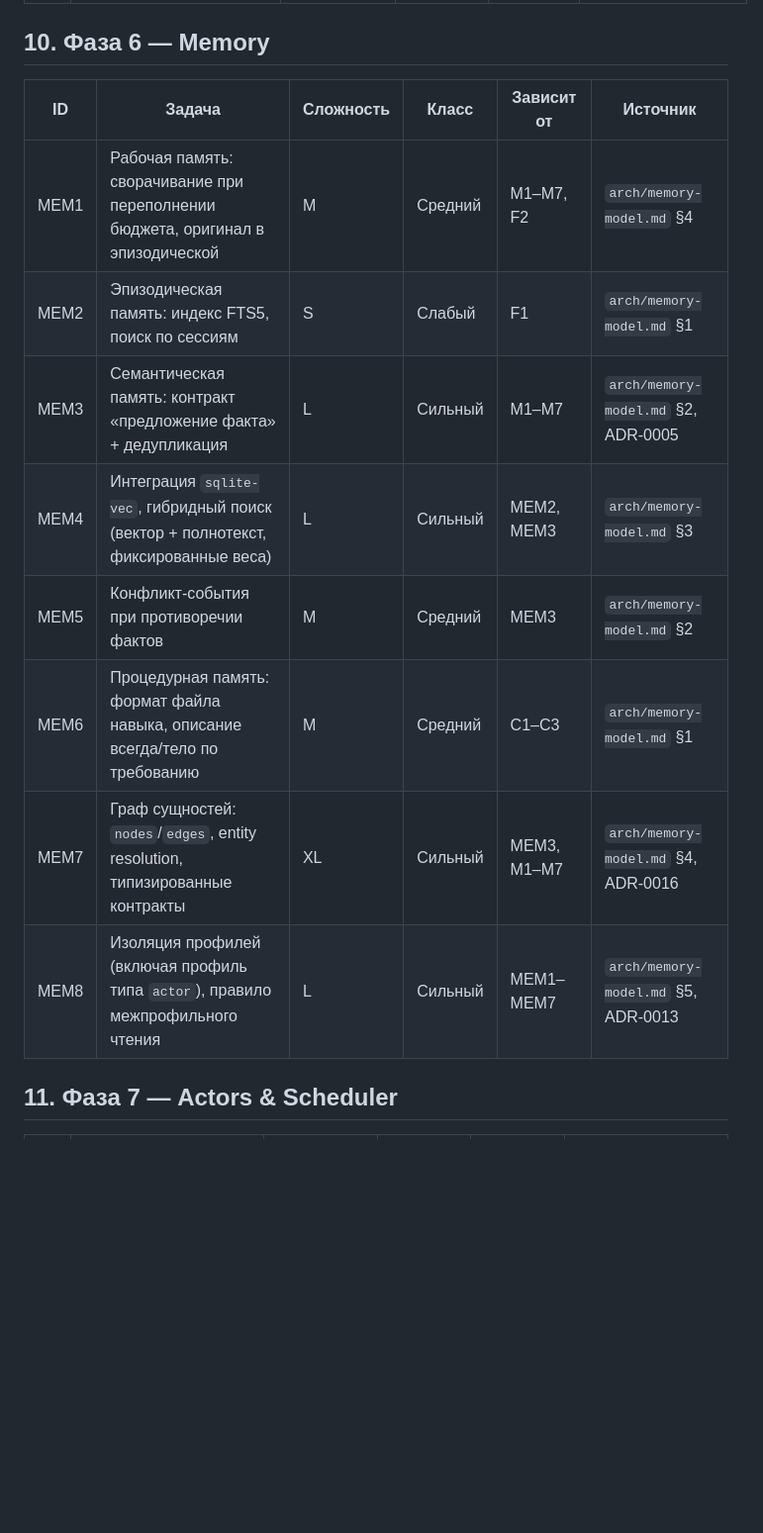
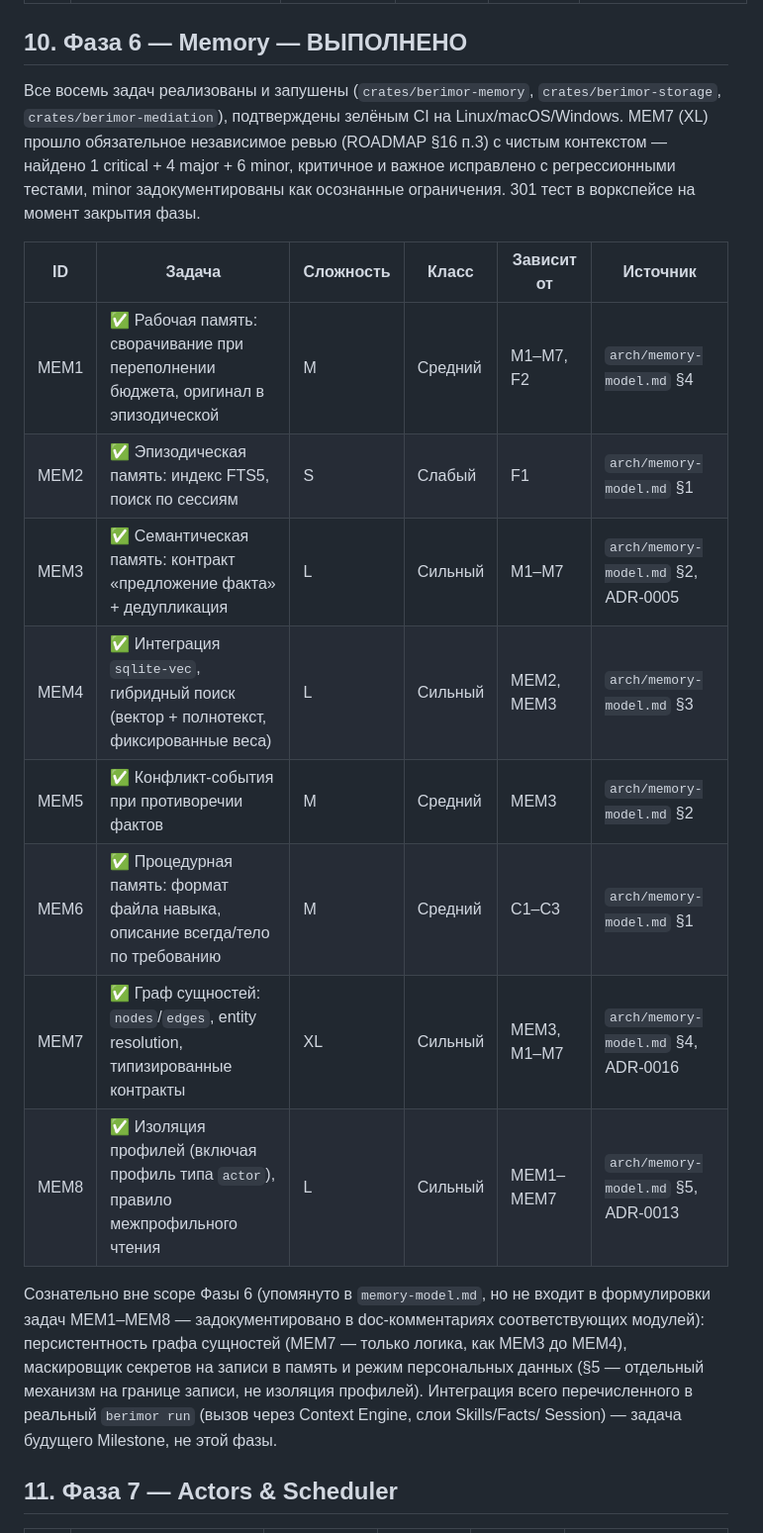
Before and after one commit to devpilgrin/berimor, a Markdown page: docs/ROADMAP.md, the part around the change. Shown at 99% size. Drawn GitHub-style; blank space fills up the shorter version.

Commit message:
docs: закрыть Фазу 6 (Memory) в ROADMAP, обновить статус README
MEM1-MEM8 отмечены выполненными со сводкой (301 тест, MEM7 прошло
независимое XL-ревью). README «Статус» дополнен: Фаза 6 реализована и
протестирована, но не подключена к berimor run — интеграция через
Context Engine остаётся будущей задачей, не путать с «не реализовано».

```diff
--- a/docs/ROADMAP.md
+++ b/docs/ROADMAP.md
@@ -150,18 +150,35 @@ flowchart TB
 | E8 | Лимиты песочницы (топливо/память/число вызовов) + результат → Mediation | L | Сильный | E6, E7, M1–M7 | `arch/executors.md` §4.2 |
 | E9 | `AgentStep`: свободный цикл, стратегии самокритики/«предложи-выполни-проверь», лимиты | L | Сильный | M1–M7, S4 | `arch/executors.md` §5 |
 
-## 10. Фаза 6 — Memory
+## 10. Фаза 6 — Memory — ВЫПОЛНЕНО
+
+Все восемь задач реализованы и запушены (`crates/berimor-memory`,
+`crates/berimor-storage`, `crates/berimor-mediation`), подтверждены
+зелёным CI на Linux/macOS/Windows. MEM7 (XL) прошло обязательное
+независимое ревью (ROADMAP §16 п.3) с чистым контекстом — найдено
+1 critical + 4 major + 6 minor, критичное и важное исправлено с
+регрессионными тестами, minor задокументированы как осознанные
+ограничения. 301 тест в воркспейсе на момент закрытия фазы.
 
 | ID | Задача | Сложность | Класс | Зависит от | Источник |
 |---|---|---|---|---|---|
-| MEM1 | Рабочая память: сворачивание при переполнении бюджета, оригинал в эпизодической | M | Средний | M1–M7, F2 | `arch/memory-model.md` §4 |
-| MEM2 | Эпизодическая память: индекс FTS5, поиск по сессиям | S | Слабый | F1 | `arch/memory-model.md` §1 |
-| MEM3 | Семантическая память: контракт «предложение факта» + дедупликация | L | Сильный | M1–M7 | `arch/memory-model.md` §2, ADR-0005 |
-| MEM4 | Интеграция `sqlite-vec`, гибридный поиск (вектор + полнотекст, фиксированные веса) | L | Сильный | MEM2, MEM3 | `arch/memory-model.md` §3 |
-| MEM5 | Конфликт-события при противоречии фактов | M | Средний | MEM3 | `arch/memory-model.md` §2 |
-| MEM6 | Процедурная память: формат файла навыка, описание всегда/тело по требованию | M | Средний | C1–C3 | `arch/memory-model.md` §1 |
-| MEM7 | Граф сущностей: `nodes`/`edges`, entity resolution, типизированные контракты | XL | Сильный | MEM3, M1–M7 | `arch/memory-model.md` §4, ADR-0016 |
-| MEM8 | Изоляция профилей (включая профиль типа `actor`), правило межпрофильного чтения | L | Сильный | MEM1–MEM7 | `arch/memory-model.md` §5, ADR-0013 |
+| MEM1 | ✅ Рабочая память: сворачивание при переполнении бюджета, оригинал в эпизодической | M | Средний | M1–M7, F2 | `arch/memory-model.md` §4 |
+| MEM2 | ✅ Эпизодическая память: индекс FTS5, поиск по сессиям | S | Слабый | F1 | `arch/memory-model.md` §1 |
+| MEM3 | ✅ Семантическая память: контракт «предложение факта» + дедупликация | L | Сильный | M1–M7 | `arch/memory-model.md` §2, ADR-0005 |
+| MEM4 | ✅ Интеграция `sqlite-vec`, гибридный поиск (вектор + полнотекст, фиксированные веса) | L | Сильный | MEM2, MEM3 | `arch/memory-model.md` §3 |
+| MEM5 | ✅ Конфликт-события при противоречии фактов | M | Средний | MEM3 | `arch/memory-model.md` §2 |
+| MEM6 | ✅ Процедурная память: формат файла навыка, описание всегда/тело по требованию | M | Средний | C1–C3 | `arch/memory-model.md` §1 |
+| MEM7 | ✅ Граф сущностей: `nodes`/`edges`, entity resolution, типизированные контракты | XL | Сильный | MEM3, M1–M7 | `arch/memory-model.md` §4, ADR-0016 |
+| MEM8 | ✅ Изоляция профилей (включая профиль типа `actor`), правило межпрофильного чтения | L | Сильный | MEM1–MEM7 | `arch/memory-model.md` §5, ADR-0013 |
+
+Сознательно вне scope Фазы 6 (упомянуто в `memory-model.md`, но не
+входит в формулировки задач MEM1–MEM8 — задокументировано в
+doc-комментариях соответствующих модулей): персистентность графа
+сущностей (MEM7 — только логика, как MEM3 до MEM4), маскировщик секретов
+на записи в память и режим персональных данных (§5 — отдельный механизм
+на границе записи, не изоляция профилей). Интеграция всего перечисленного
+в реальный `berimor run` (вызов через Context Engine, слои Skills/Facts/
+Session) — задача будущего Milestone, не этой фазы.
 
 ## 11. Фаза 7 — Actors & Scheduler
 
```
Also changed, not shown: README.md (+3 -1 lines).
